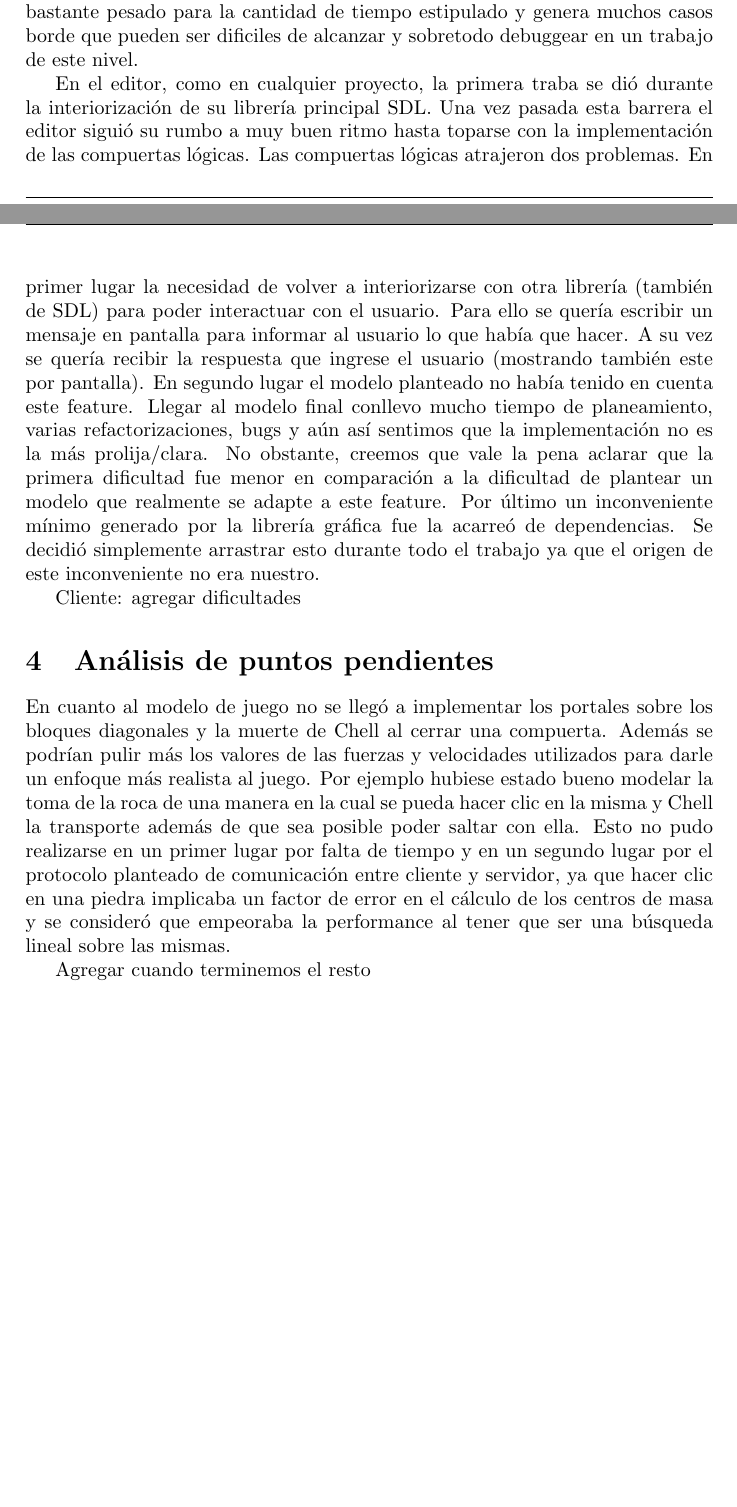
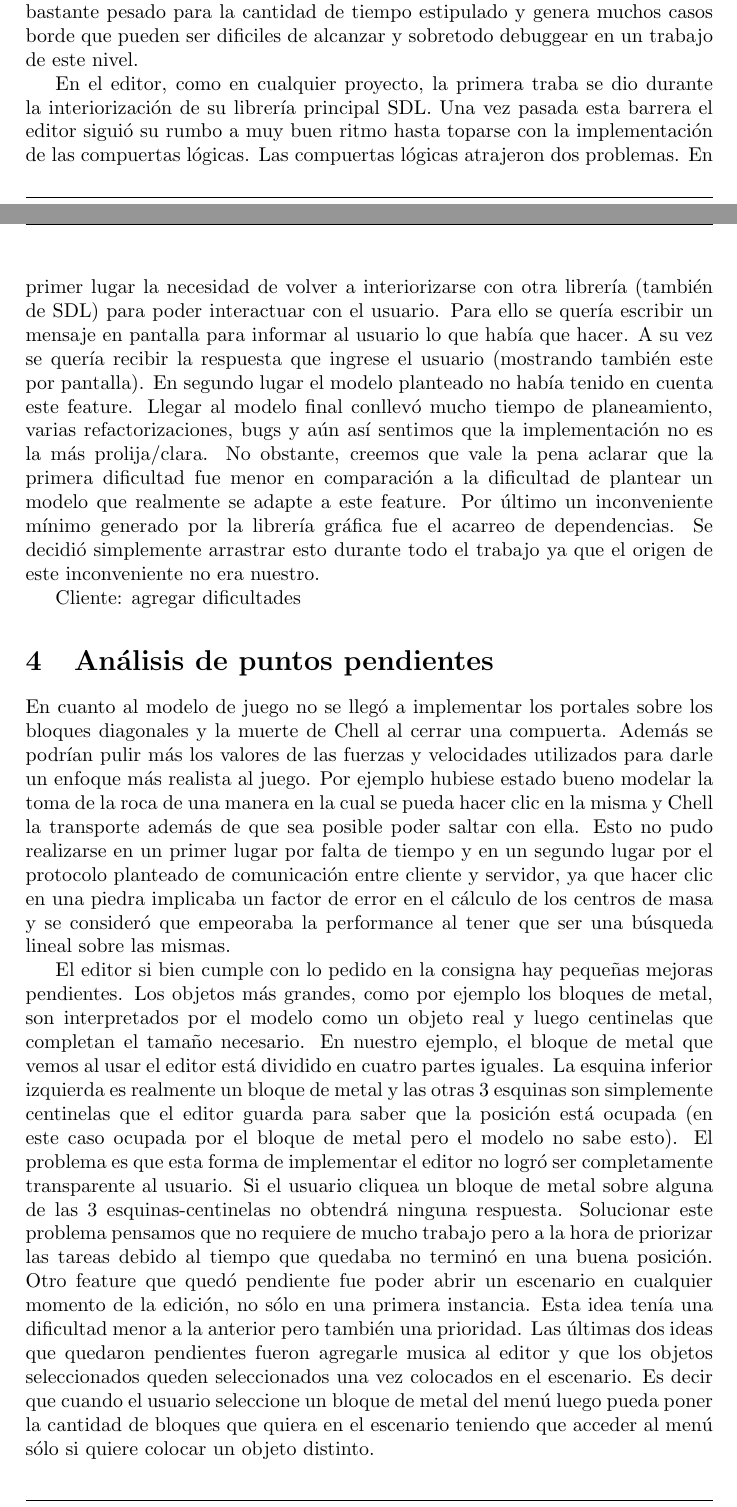
Before and after one commit to ndvazquez/TDP1-Portal, a LaTeX document (inform/proyect-manual.tex): two parts of pages 2 and 3 of 4, joined at a grey line, cut so that both start at the same text, the shorter picture padded with empty space. Compiled offline with pdfLaTeX.

Commit message:
done project manual from editor

```diff
--- a/inform/proyect-manual.tex
+++ b/inform/proyect-manual.tex
@@ -71,9 +71,9 @@ El cronograma propuesto por la cátedra pudo seguirse en las primeras semanas de
 \section{Inconvenientes encontrados}
 En cuanto al servidor, un gran inconveniente encontrado fue relativo a la librería \texttt{Box 2D}. Si bien la misma está muy bien documentada y se encuentra un amplio material sobre ello en internet, algunos elementos no son amigables para su implementación e interpone algunas dificultades. Así mismo, en lo personal algunos detalles de implementación que propone la librería resultan contrarias a la filosofía de programación orientada a objetos que se espera obtener con el trabajo, por lo que implicó un gran tiempo empleado en un diseño relativamente compatible con ella. Otro factor a tener en cuenta es que la amplia variedad de funcionalidades que se espera obtener del juego puede resultar un trabajo bastante pesado para la cantidad de tiempo estipulado y genera muchos casos borde que pueden ser dificiles de alcanzar y sobretodo debuggear en un trabajo de este nivel.
 
-En el editor, como en cualquier proyecto, la primera traba se dió durante la interiorización de su librería principal SDL. Una vez pasada esta barrera el editor siguió su rumbo a muy buen ritmo hasta toparse con la implementación de las compuertas lógicas.
-Las compuertas lógicas atrajeron dos problemas. En primer lugar la necesidad de volver a interiorizarse con otra librería (también de SDL) para poder interactuar con el usuario. Para ello se quería escribir un mensaje en pantalla para informar al usuario lo que había que hacer. A su vez se quería recibir la respuesta que ingrese el usuario (mostrando también este por pantalla).  En segundo lugar el modelo planteado no había tenido en cuenta este feature. Llegar al modelo final conllevo mucho tiempo de planeamiento, varias refactorizaciones, bugs y aún así sentimos que la implementación no es la más prolija/clara. No obstante, creemos que vale la pena aclarar que la primera dificultad fue menor en comparación a la dificultad de plantear un modelo que realmente se adapte a este feature.
-Por último un inconveniente mínimo generado por la librería gráfica fue la acarreó de dependencias. Se decidió simplemente arrastrar esto durante todo el trabajo ya que el origen de este inconveniente no era nuestro.
+En el editor, como en cualquier proyecto, la primera traba se dio durante la interiorización de su librería principal SDL. Una vez pasada esta barrera el editor siguió su rumbo a muy buen ritmo hasta toparse con la implementación de las compuertas lógicas.
+Las compuertas lógicas atrajeron dos problemas. En primer lugar la necesidad de volver a interiorizarse con otra librería (también de SDL) para poder interactuar con el usuario. Para ello se quería escribir un mensaje en pantalla para informar al usuario lo que había que hacer. A su vez se quería recibir la respuesta que ingrese el usuario (mostrando también este por pantalla).  En segundo lugar el modelo planteado no había tenido en cuenta este feature. Llegar al modelo final conllevó mucho tiempo de planeamiento, varias refactorizaciones, bugs y aún así sentimos que la implementación no es la más prolija/clara. No obstante, creemos que vale la pena aclarar que la primera dificultad fue menor en comparación a la dificultad de plantear un modelo que realmente se adapte a este feature.
+Por último un inconveniente mínimo generado por la librería gráfica fue el acarreo de dependencias. Se decidió simplemente arrastrar esto durante todo el trabajo ya que el origen de este inconveniente no era nuestro.
 
 
 Cliente: agregar dificultades
@@ -82,7 +82,9 @@ Cliente: agregar dificultades
 
 En cuanto al modelo de juego no se llegó a implementar los portales sobre los bloques diagonales y la muerte de Chell al cerrar una compuerta. Además se podrían pulir más los valores de las fuerzas y velocidades utilizados para darle un enfoque más realista al juego. Por ejemplo hubiese estado bueno modelar la toma de la roca de una manera en la cual se pueda hacer clic en la misma y Chell la transporte además de que sea posible poder saltar con ella. Esto no pudo realizarse en un primer lugar por falta de tiempo y en un segundo lugar por el protocolo planteado de comunicación entre cliente y servidor, ya que hacer clic en una piedra implicaba un factor de error en el cálculo de los centros de masa y se consideró que empeoraba la performance al tener que ser una búsqueda lineal sobre las mismas.
 
-Agregar cuando terminemos el resto
+El editor si bien cumple con lo pedido en la consigna hay pequeñas mejoras pendientes. Los objetos más grandes, como por ejemplo los bloques de metal, son interpretados por el modelo como un objeto real y luego centinelas que completan el tamaño necesario. En nuestro ejemplo, el bloque de metal que vemos al usar el editor está dividido en cuatro partes iguales. La esquina inferior izquierda es realmente un bloque de metal y las otras 3 esquinas son simplemente centinelas que el editor guarda para saber que la posición está ocupada (en este caso ocupada por el bloque de metal pero el modelo no sabe esto). El problema es que esta forma de implementar el editor no logró ser completamente transparente al usuario. Si el usuario cliquea un bloque de metal sobre alguna de las 3 esquinas-centinelas no obtendrá ninguna respuesta. Solucionar este problema pensamos que no requiere de mucho trabajo pero a la hora de priorizar las tareas debido al tiempo que quedaba no terminó en una buena posición.
+Otro feature que quedó pendiente fue poder abrir un escenario en cualquier momento de la edición, no sólo en una primera instancia. Esta idea tenía una dificultad menor a la anterior pero también una prioridad.
+Las últimas dos ideas que quedaron pendientes fueron agregarle musica al editor y que los objetos seleccionados queden seleccionados una vez colocados en el escenario. Es decir que cuando el usuario seleccione un bloque de metal del menú luego pueda poner la cantidad de bloques que quiera en el escenario teniendo que acceder al menú sólo si quiere colocar un objeto distinto.
 
 \section{Herramientas}
 
```
Also changed, not shown: inform/proyect-manual.pdf.
